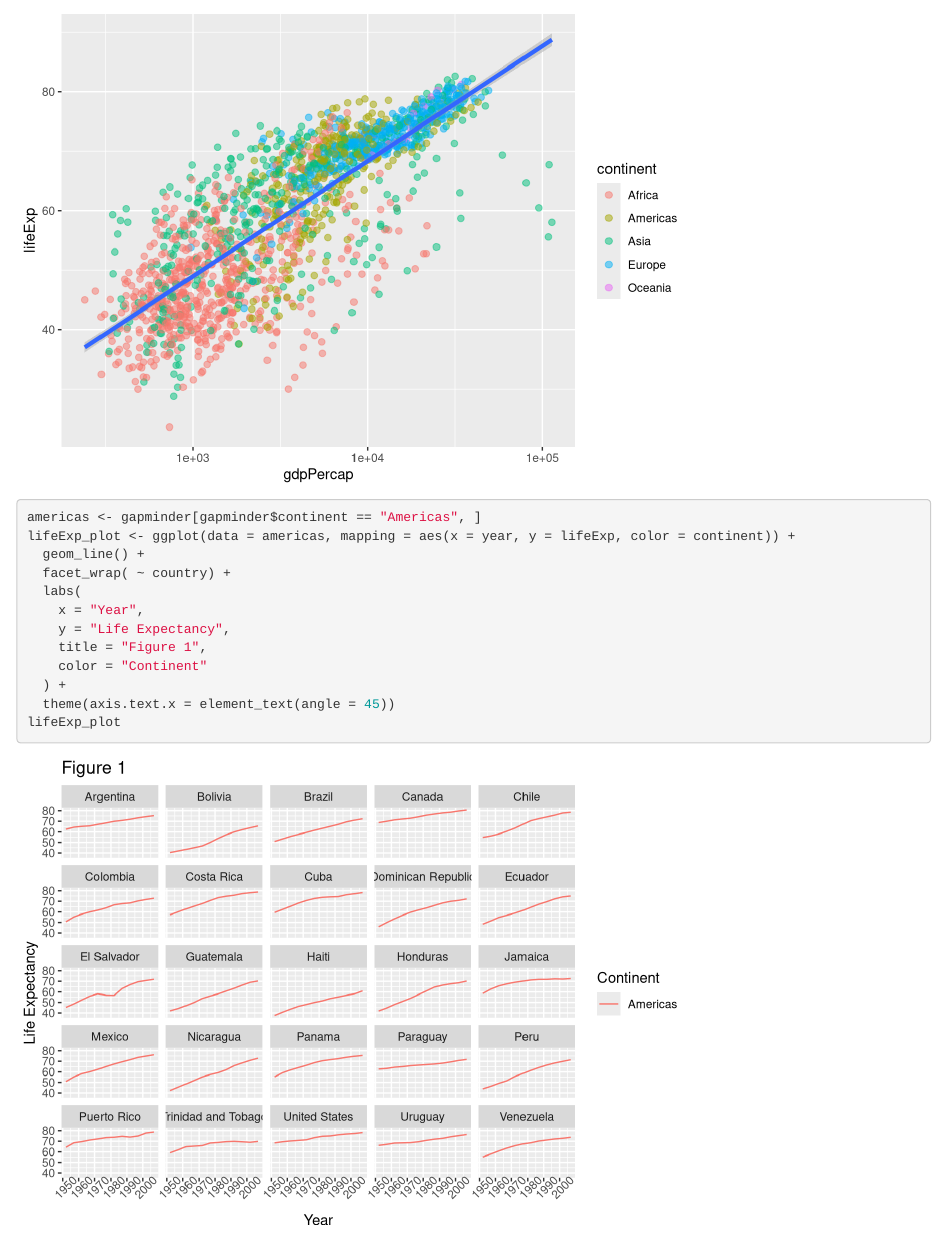
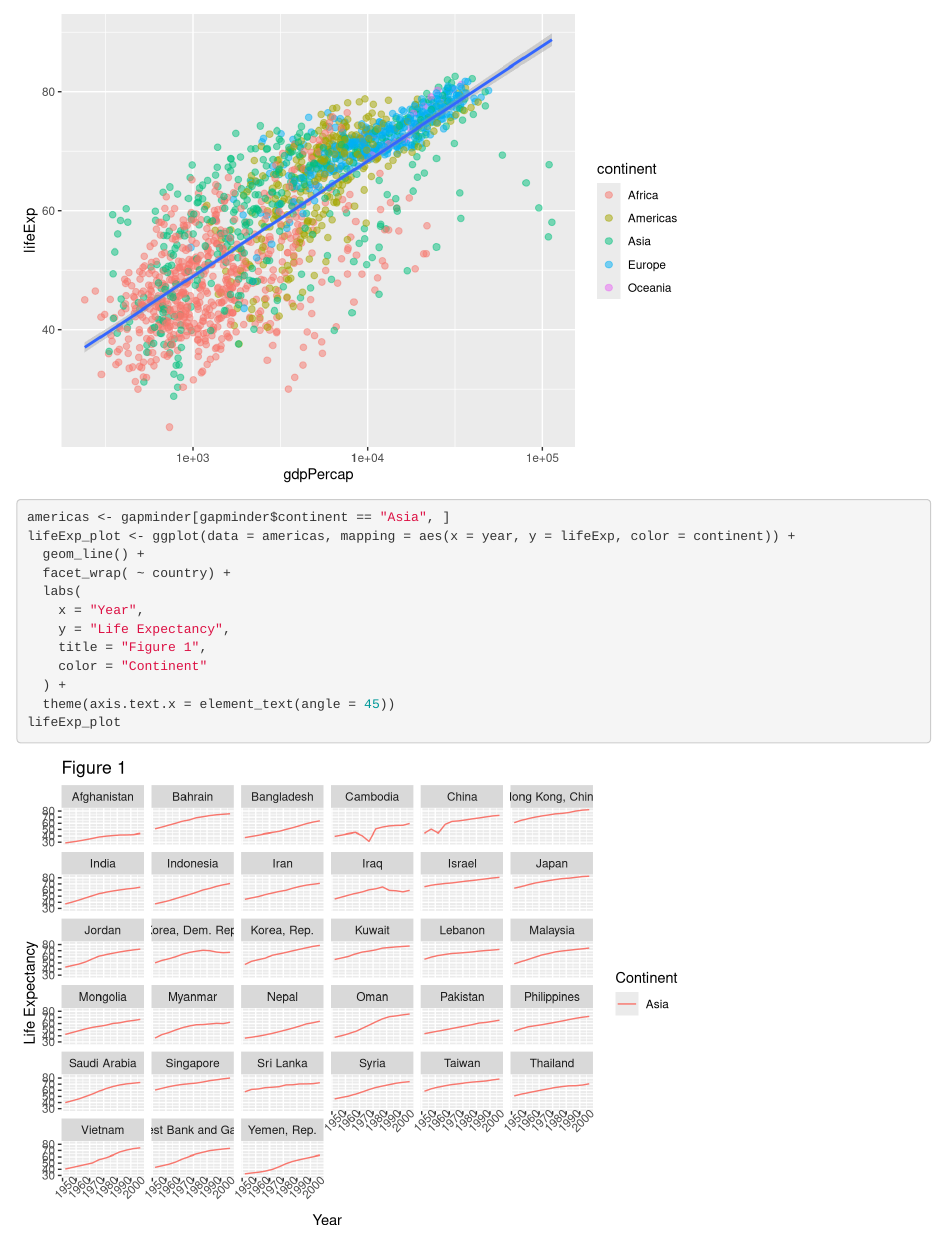
Before and after one commit to SMITH318/carpentries-Rmd, an R Markdown document (carpentries.Rmd): the page in a window 1100 px wide, from 1930 px down. Rendered offline with R 4.5, knitr and Pandoc, with nearby package versions; the gapminder table comes from the copy in Python's plotly package.

Commit message:
Updated graphs

````diff
--- a/carpentries.Rmd
+++ b/carpentries.Rmd
@@ -45,7 +45,7 @@ ggplot(data = gapminder, mapping = aes(x = gdpPercap, y = lifeExp)) +
 ```
 
 ```{r}
-americas <- gapminder[gapminder$continent == "Americas", ]
+americas <- gapminder[gapminder$continent == "Asia", ]
 lifeExp_plot <- ggplot(data = americas, mapping = aes(x = year, y = lifeExp, color = continent)) +
   geom_line() +
   facet_wrap( ~ country) +
````
Also changed, not shown: carpentries.Rmd (2 more changed lines).
